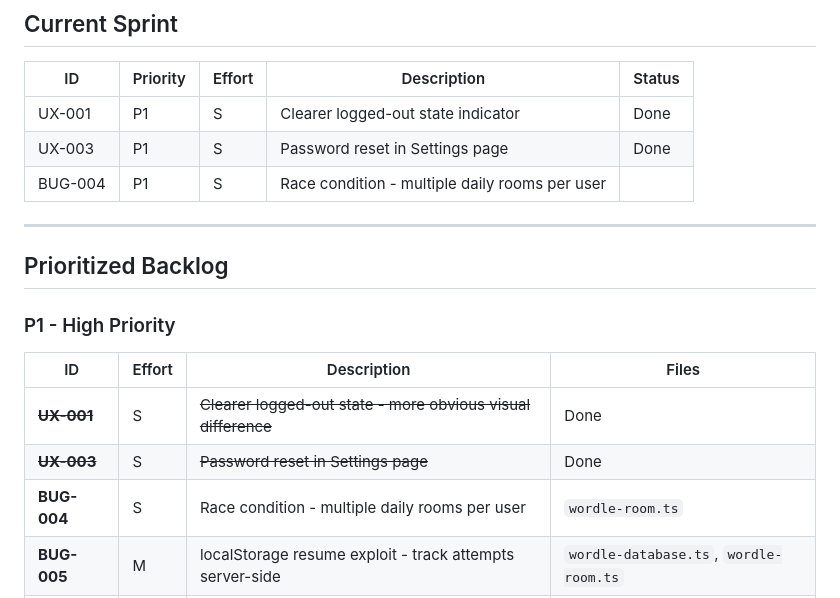
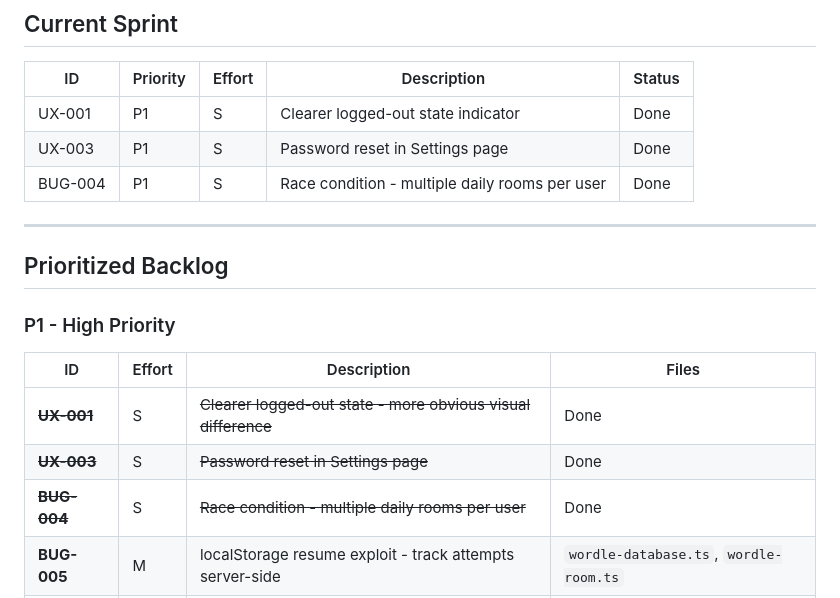
Before and after one commit to ahhhdum/epcvip-tools-hub, a Markdown page: BACKLOG.md, the part around the change. GitHub-like rendering.

Commit message:
Update backlog: mark BUG-004 as done

```diff
--- a/BACKLOG.md
+++ b/BACKLOG.md
@@ -25,7 +25,7 @@
 |----|----------|--------|-------------|--------|
 | UX-001 | P1 | S | Clearer logged-out state indicator | Done |
 | UX-003 | P1 | S | Password reset in Settings page | Done |
-| BUG-004 | P1 | S | Race condition - multiple daily rooms per user | |
+| BUG-004 | P1 | S | Race condition - multiple daily rooms per user | Done |
 
 ---
 
@@ -37,7 +37,7 @@
 |----|--------|-------------|-------|
 | ~~**UX-001**~~ | S | ~~Clearer logged-out state - more obvious visual difference~~ | Done |
 | ~~**UX-003**~~ | S | ~~Password reset in Settings page~~ | Done |
-| **BUG-004** | S | Race condition - multiple daily rooms per user | `wordle-room.ts` |
+| ~~**BUG-004**~~ | S | ~~Race condition - multiple daily rooms per user~~ | Done |
 | **BUG-005** | M | localStorage resume exploit - track attempts server-side | `wordle-database.ts`, `wordle-room.ts` |
 | **FEAT-003** | M | Daily attempt tracking (resumed = no stats) | migrations, `wordle-database.ts` |
 
```
